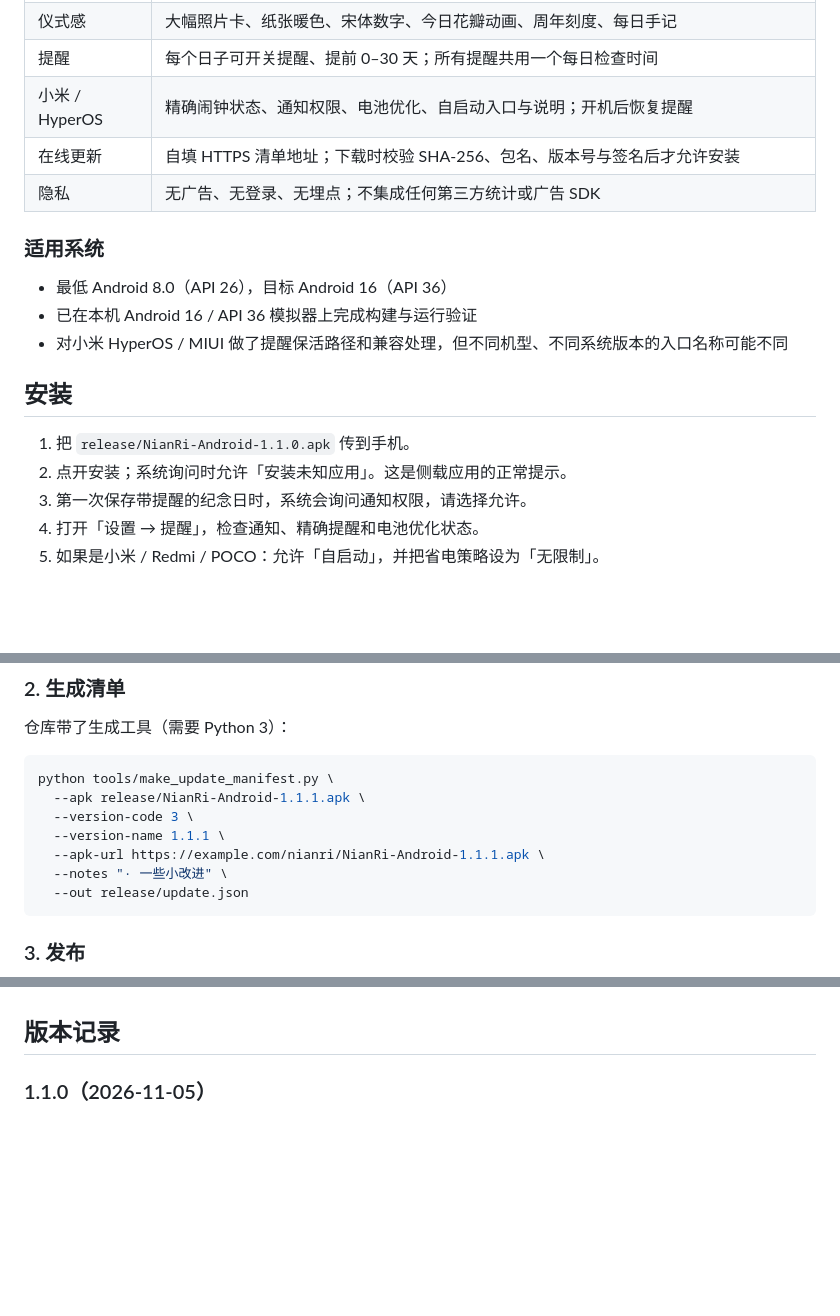
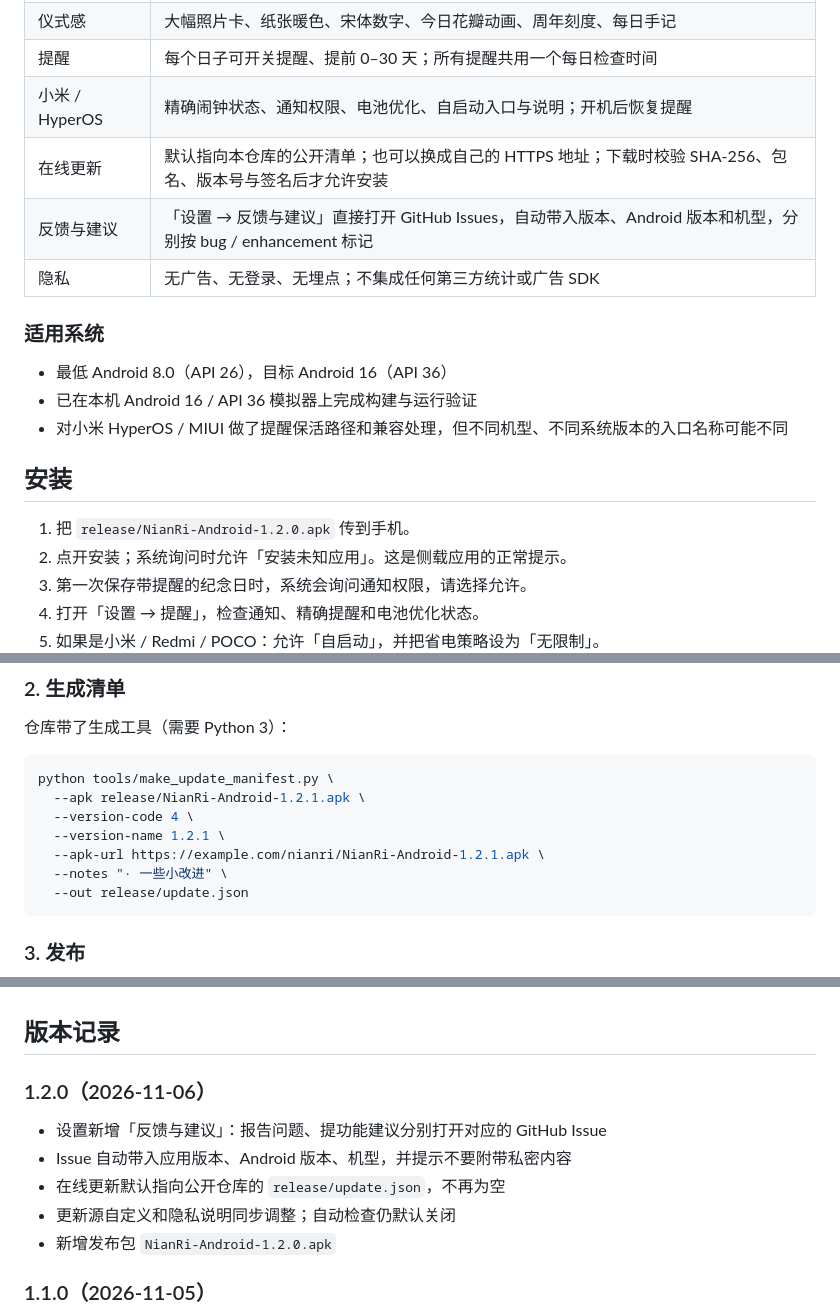
Before and after one commit to ac1314-520/nianri, a Markdown page: README.md, 3 parts joined by grey strips. Rendered like a GitHub page; blank space fills up the shorter version.

````diff
--- a/README.md
+++ b/README.md
@@ -29,7 +29,8 @@
 | 仪式感 | 大幅照片卡、纸张暖色、宋体数字、今日花瓣动画、周年刻度、每日手记 |
 | 提醒 | 每个日子可开关提醒、提前 0–30 天；所有提醒共用一个每日检查时间 |
 | 小米 / HyperOS | 精确闹钟状态、通知权限、电池优化、自启动入口与说明；开机后恢复提醒 |
-| 在线更新 | 自填 HTTPS 清单地址；下载时校验 SHA-256、包名、版本号与签名后才允许安装 |
+| 在线更新 | 默认指向本仓库的公开清单；也可以换成自己的 HTTPS 地址；下载时校验 SHA-256、包名、版本号与签名后才允许安装 |
+| 反馈与建议 | 「设置 → 反馈与建议」直接打开 GitHub Issues，自动带入版本、Android 版本和机型，分别按 bug / enhancement 标记 |
 | 隐私 | 无广告、无登录、无埋点；不集成任何第三方统计或广告 SDK |
 
 ### 适用系统
@@ -40,7 +41,7 @@
 
 ## 安装
 
-1. 把 `release/NianRi-Android-1.1.0.apk` 传到手机。
+1. 把 `release/NianRi-Android-1.2.0.apk` 传到手机。
 2. 点开安装；系统询问时允许「安装未知应用」。这是侧载应用的正常提示。
 3. 第一次保存带提醒的纪念日时，系统会询问通知权限，请选择允许。
 4. 打开「设置 → 提醒」，检查通知、精确提醒和电池优化状态。
@@ -106,10 +109,10 @@ https://raw.githubusercontent.com/ac1314-520/nianri/main/release/update.json
 
 ```bash
 python tools/make_update_manifest.py \
-  --apk release/NianRi-Android-1.1.1.apk \
-  --version-code 3 \
-  --version-name 1.1.1 \
-  --apk-url https://example.com/nianri/NianRi-Android-1.1.1.apk \
+  --apk release/NianRi-Android-1.2.1.apk \
+  --version-code 4 \
+  --version-name 1.2.1 \
+  --apk-url https://example.com/nianri/NianRi-Android-1.2.1.apk \
   --notes "· 一些小改进" \
   --out release/update.json
 ```
@@ -242,6 +247,14 @@ nianri/
 - 卡片大数字与左滑手势的设计参考了开源项目 [TickCount](https://github.com/ZZPBY/tickcount) 和 [Countdown-App](https://github.com/LaoYinBai/Countdown-App)；念日的界面和滑动组件为自绘实现
 
 ## 版本记录
+
+### 1.2.0（2026-11-06）
+
+- 设置新增「反馈与建议」：报告问题、提功能建议分别打开对应的 GitHub Issue
+- Issue 自动带入应用版本、Android 版本、机型，并提示不要附带私密内容
+- 在线更新默认指向公开仓库的 `release/update.json`，不再为空
+- 更新源自定义和隐私说明同步调整；自动检查仍默认关闭
+- 新增发布包 `NianRi-Android-1.2.0.apk`
 
 ### 1.1.0（2026-11-05）
 
````
Also changed, not shown: other parts of README.md (+15 -11 lines), docs/preview-settings.png, 9 other files.
